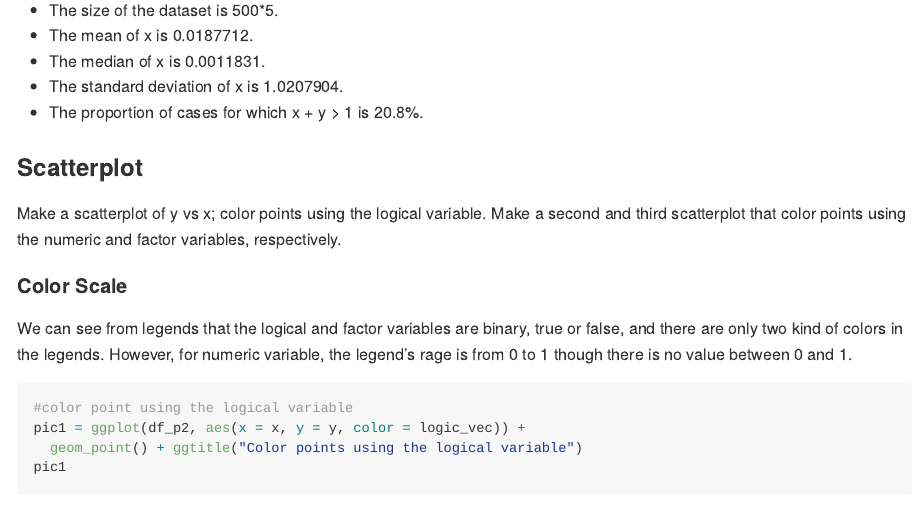
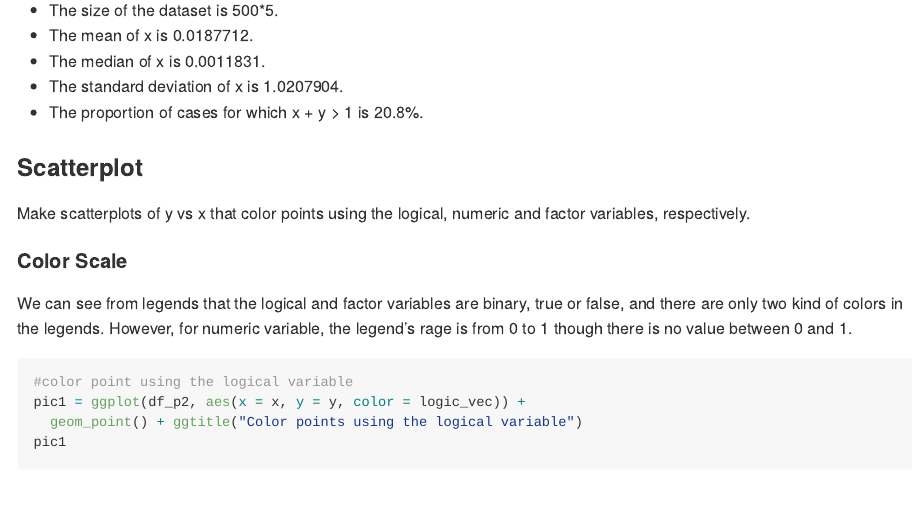
Before and after one commit to mz2777/p8105_hw1_mz2777, an R Markdown document (p8105_hw1_mz2777.Rmd): the page in a window 1100 px wide, from 2210 px down. Rendered offline with R 4.5, knitr and Pandoc, with nearby package versions; code that draws random numbers runs with fixed seeds of ours; long lines of code are wrapped.

Commit message:
update RMD file and md file

```diff
--- a/p8105_hw1_mz2777.Rmd
+++ b/p8105_hw1_mz2777.Rmd
@@ -84,7 +84,7 @@ A short description of the data frame I have built.
 
 ### Scatterplot
 
-Make a scatterplot of y vs x; color points using the logical variable. Make a second and third scatterplot that color points using the numeric and factor variables, respectively.
+Make scatterplots of y vs x that color points using the logical, numeric and factor variables, respectively.
 
 #### Color Scale
 We can see from legends that the logical and factor variables are binary, true or false, and there are only two kind of colors in the legends. However, for numeric variable, the legend's rage is from 0 to 1 though there is no value between 0 and 1.
```
Also changed, not shown: p8105_hw1_mz2777.md.
